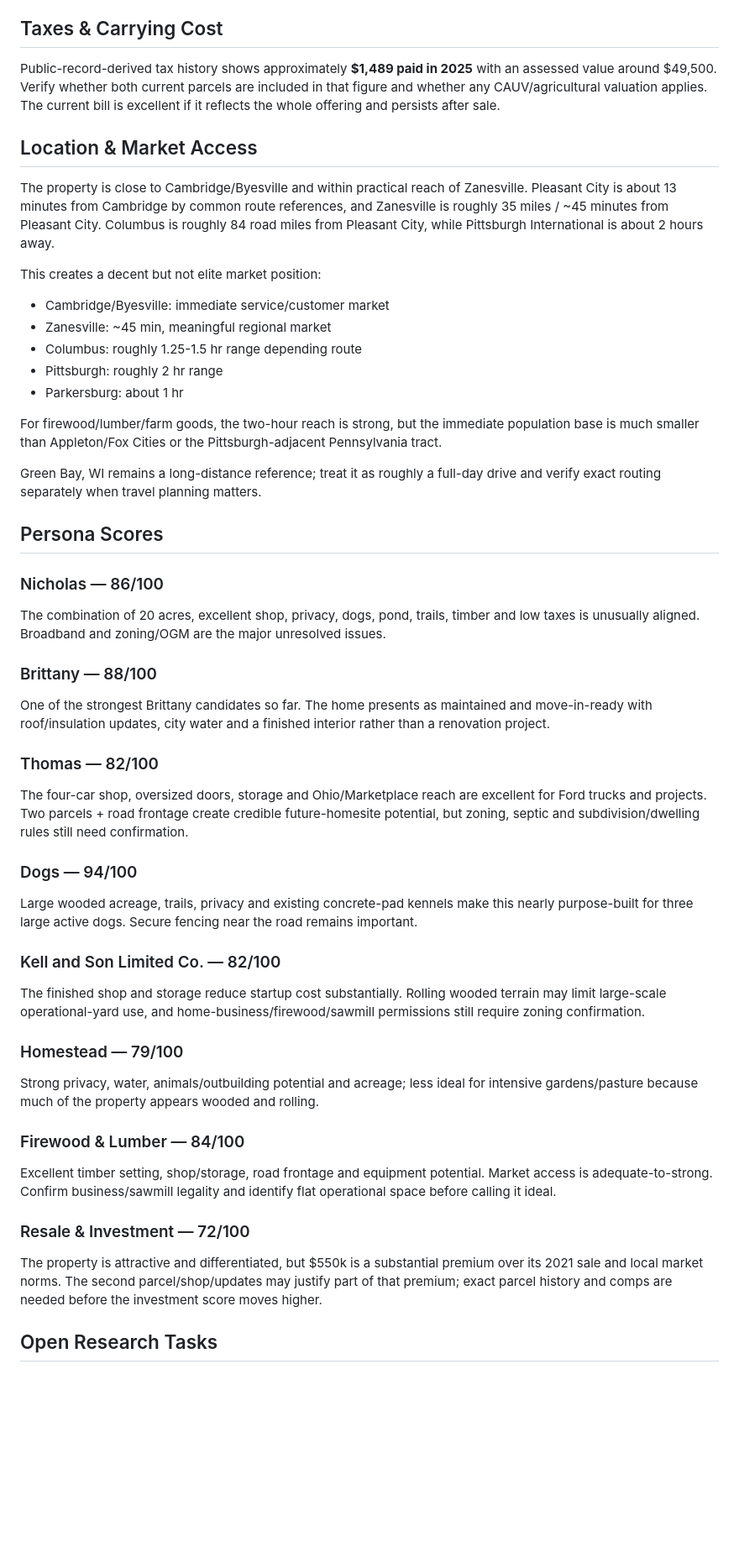
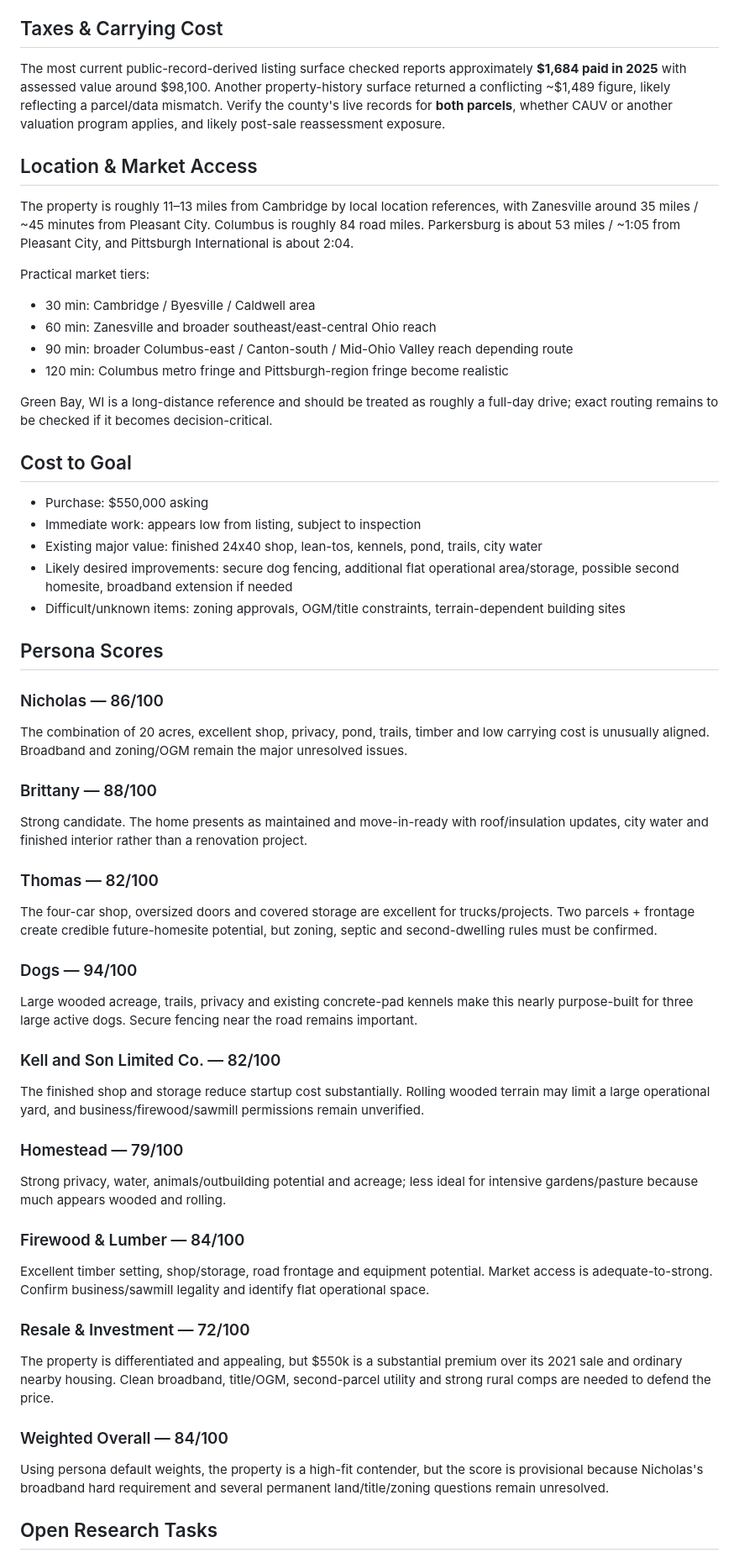
Before and after one commit to nicholaskell/PropertyResearch, a Markdown page: properties/OH/54170-Mount-Zion-Rd-Pleasant-City-OH-43772.md, the part around one of its changes. Shown at 84% size. Rendered like a GitHub page; blank space fills up the shorter version.

```diff
--- a/properties/OH/54170-Mount-Zion-Rd-Pleasant-City-OH-43772.md
+++ b/properties/OH/54170-Mount-Zion-Rd-Pleasant-City-OH-43772.md
@@ -161,49 +162,57 @@ However, none of those sources confirmed **54170 Mount Zion Rd specifically**, s
 
 ## Taxes & Carrying Cost
 
-Public-record-derived tax history shows approximately **$1,489 paid in 2025** with an assessed value around $49,500. Verify whether both current parcels are included in that figure and whether any CAUV/agricultural valuation applies. The current bill is excellent if it reflects the whole offering and persists after sale.
+The most current public-record-derived listing surface checked reports approximately **$1,684 paid in 2025** with assessed value around $98,100. Another property-history surface returned a conflicting ~$1,489 figure, likely reflecting a parcel/data mismatch. Verify the county's live records for **both parcels**, whether CAUV or another valuation program applies, and likely post-sale reassessment exposure.
 
 ## Location & Market Access
 
-The property is close to Cambridge/Byesville and within practical reach of Zanesville. Pleasant City is about 13 minutes from Cambridge by common route references, and Zanesville is roughly 35 miles / ~45 minutes from Pleasant City. Columbus is roughly 84 road miles from Pleasant City, while Pittsburgh International is about 2 hours away.
+The property is roughly 11–13 miles from Cambridge by local location references, with Zanesville around 35 miles / ~45 minutes from Pleasant City. Columbus is roughly 84 road miles. Parkersburg is about 53 miles / ~1:05 from Pleasant City, and Pittsburgh International is about 2:04.
 
-This creates a decent but not elite market position:
+Practical market tiers:
 
-- Cambridge/Byesville: immediate service/customer market
-- Zanesville: ~45 min, meaningful regional market
-- Columbus: roughly 1.25-1.5 hr range depending route
-- Pittsburgh: roughly 2 hr range
-- Parkersburg: about 1 hr
+- 30 min: Cambridge / Byesville / Caldwell area
+- 60 min: Zanesville and broader southeast/east-central Ohio reach
+- 90 min: broader Columbus-east / Canton-south / Mid-Ohio Valley reach depending route
+- 120 min: Columbus metro fringe and Pittsburgh-region fringe become realistic
 
-For firewood/lumber/farm goods, the two-hour reach is strong, but the immediate population base is much smaller than Appleton/Fox Cities or the Pittsburgh-adjacent Pennsylvania tract.
+Green Bay, WI is a long-distance reference and should be treated as roughly a full-day drive; exact routing remains to be checked if it becomes decision-critical.
 
-Green Bay, WI remains a long-distance reference; treat it as roughly a full-day drive and verify exact routing separately when travel planning matters.
+## Cost to Goal
+
+- Purchase: $550,000 asking
+- Immediate work: appears low from listing, subject to inspection
+- Existing major value: finished 24x40 shop, lean-tos, kennels, pond, trails, city water
+- Likely desired improvements: secure dog fencing, additional flat operational area/storage, possible second homesite, broadband extension if needed
+- Difficult/unknown items: zoning approvals, OGM/title constraints, terrain-dependent building sites
 
 ## Persona Scores
 
 ### Nicholas — 86/100
-The combination of 20 acres, excellent shop, privacy, dogs, pond, trails, timber and low taxes is unusually aligned. Broadband and zoning/OGM are the major unresolved issues.
+The combination of 20 acres, excellent shop, privacy, pond, trails, timber and low carrying cost is unusually aligned. Broadband and zoning/OGM remain the major unresolved issues.
 
 ### Brittany — 88/100
-One of the strongest Brittany candidates so far. The home presents as maintained and move-in-ready with roof/insulation updates, city water and a finished interior rather than a renovation project.
+Strong candidate. The home presents as maintained and move-in-ready with roof/insulation updates, city water and finished interior rather than a renovation project.
 
 ### Thomas — 82/100
-The four-car shop, oversized doors, storage and Ohio/Marketplace reach are excellent for Ford trucks and projects. Two parcels + road frontage create credible future-homesite potential, but zoning, septic and subdivision/dwelling rules still need confirmation.
+The four-car shop, oversized doors and covered storage are excellent for trucks/projects. Two parcels + frontage create credible future-homesite potential, but zoning, septic and second-dwelling rules must be confirmed.
 
 ### Dogs — 94/100
 Large wooded acreage, trails, privacy and existing concrete-pad kennels make this nearly purpose-built for three large active dogs. Secure fencing near the road remains important.
 
 ### Kell and Son Limited Co. — 82/100
-The finished shop and storage reduce startup cost substantially. Rolling wooded terrain may limit large-scale operational-yard use, and home-business/firewood/sawmill permissions still require zoning confirmation.
+The finished shop and storage reduce startup cost substantially. Rolling wooded terrain may limit a large operational yard, and business/firewood/sawmill permissions remain unverified.
 
 ### Homestead — 79/100
-Strong privacy, water, animals/outbuilding potential and acreage; less ideal for intensive gardens/pasture because much of the property appears wooded and rolling.
+Strong privacy, water, animals/outbuilding potential and acreage; less ideal for intensive gardens/pasture because much appears wooded and rolling.
 
 ### Firewood & Lumber — 84/100
-Excellent timber setting, shop/storage, road frontage and equipment potential. Market access is adequate-to-strong. Confirm business/sawmill legality and identify flat operational space before calling it ideal.
+Excellent timber setting, shop/storage, road frontage and equipment potential. Market access is adequate-to-strong. Confirm business/sawmill legality and identify flat operational space.
 
 ### Resale & Investment — 72/100
-The property is attractive and differentiated, but $550k is a substantial premium over its 2021 sale and local market norms. The second parcel/shop/updates may justify part of that premium; exact parcel history and comps are needed before the investment score moves higher.
+The property is differentiated and appealing, but $550k is a substantial premium over its 2021 sale and ordinary nearby housing. Clean broadband, title/OGM, second-parcel utility and strong rural comps are needed to defend the price.
+
+### Weighted Overall — 84/100
+Using persona default weights, the property is a high-fit contender, but the score is provisional because Nicholas's broadband hard requirement and several permanent land/title/zoning questions remain unresolved.
 
 ## Open Research Tasks
 
```
Also changed, not shown: other parts of properties/OH/54170-Mount-Zion-Rd-Pleasant-City-OH-43772.md (+59 -58 lines).
